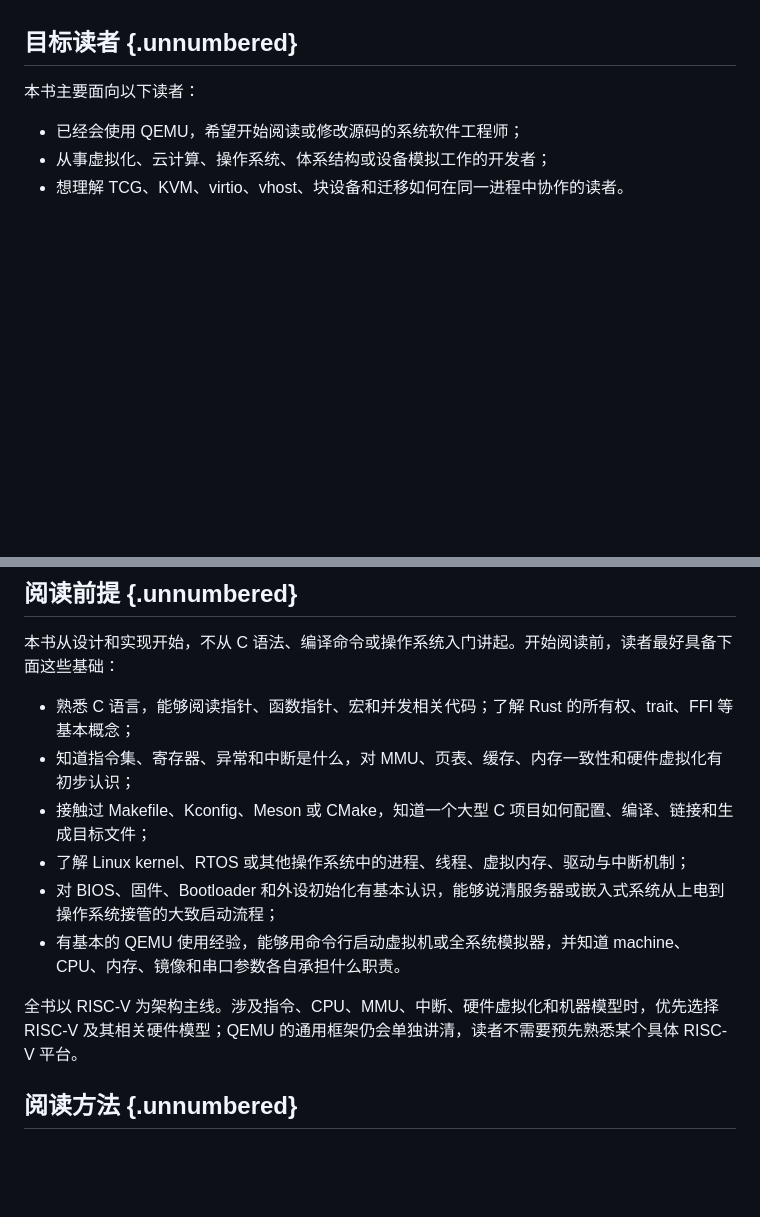
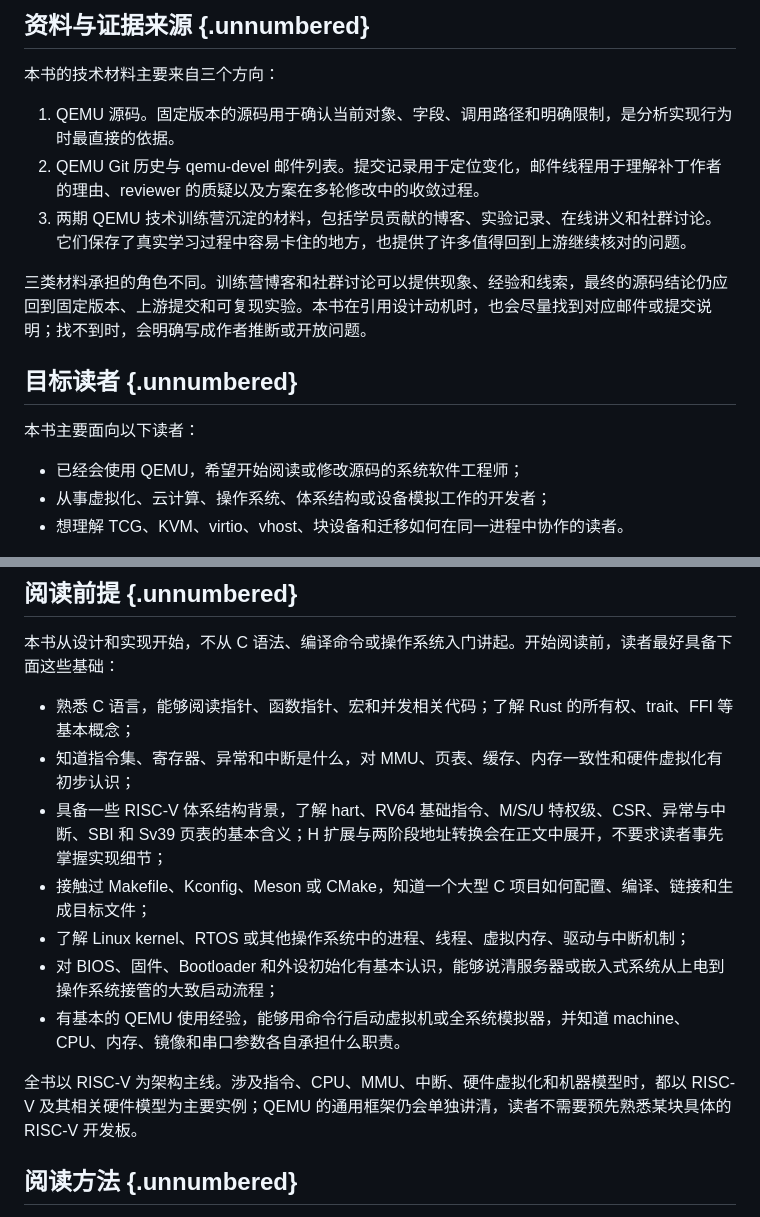
Before and after one commit to gevico/qemu-book, a Markdown page: book/introduction.md, 2 parts joined by grey strips. GitHub-like rendering; blank space fills up the shorter version.

Commit message:
Rewrite the book preface
Signed-off-by: Chao Liu <chao.liu@processmission.com>

```diff
--- a/book/introduction.md
+++ b/book/introduction.md
@@ -8,3 +35,12 @@ QEMU 的难，不只在于代码量大，也不只在于它同时支持许多宿
+## 资料与证据来源 {.unnumbered}
+
+本书的技术材料主要来自三个方向：
+
+1. QEMU 源码。固定版本的源码用于确认当前对象、字段、调用路径和明确限制，是分析实现行为时最直接的依据。
+2. QEMU Git 历史与 qemu-devel 邮件列表。提交记录用于定位变化，邮件线程用于理解补丁作者的理由、reviewer 的质疑以及方案在多轮修改中的收敛过程。
+3. 两期 QEMU 技术训练营沉淀的材料，包括学员贡献的博客、实验记录、在线讲义和社群讨论。它们保存了真实学习过程中容易卡住的地方，也提供了许多值得回到上游继续核对的问题。
+
+三类材料承担的角色不同。训练营博客和社群讨论可以提供现象、经验和线索，最终的源码结论仍应回到固定版本、上游提交和可复现实验。本书在引用设计动机时，也会尽量找到对应邮件或提交说明；找不到时，会明确写成作者推断或开放问题。
 
 ## 目标读者 {.unnumbered}
 
@@ -20,12 +56,13 @@ QEMU 的难，不只在于代码量大，也不只在于它同时支持许多宿
 
 - 熟悉 C 语言，能够阅读指针、函数指针、宏和并发相关代码；了解 Rust 的所有权、trait、FFI 等基本概念；
 - 知道指令集、寄存器、异常和中断是什么，对 MMU、页表、缓存、内存一致性和硬件虚拟化有初步认识；
+- 具备一些 RISC-V 体系结构背景，了解 hart、RV64 基础指令、M/S/U 特权级、CSR、异常与中断、SBI 和 Sv39 页表的基本含义；H 扩展与两阶段地址转换会在正文中展开，不要求读者事先掌握实现细节；
 - 接触过 Makefile、Kconfig、Meson 或 CMake，知道一个大型 C 项目如何配置、编译、链接和生成目标文件；
 - 了解 Linux kernel、RTOS 或其他操作系统中的进程、线程、虚拟内存、驱动与中断机制；
 - 对 BIOS、固件、Bootloader 和外设初始化有基本认识，能够说清服务器或嵌入式系统从上电到操作系统接管的大致启动流程；
 - 有基本的 QEMU 使用经验，能够用命令行启动虚拟机或全系统模拟器，并知道 machine、CPU、内存、镜像和串口参数各自承担什么职责。
 
-全书以 RISC-V 为架构主线。涉及指令、CPU、MMU、中断、硬件虚拟化和机器模型时，优先选择 RISC-V 及其相关硬件模型；QEMU 的通用框架仍会单独讲清，读者不需要预先熟悉某个具体 RISC-V 平台。
+全书以 RISC-V 为架构主线。涉及指令、CPU、MMU、中断、硬件虚拟化和机器模型时，都以 RISC-V 及其相关硬件模型为主要实例；QEMU 的通用框架仍会单独讲清，读者不需要预先熟悉某块具体的 RISC-V 开发板。
 
 ## 阅读方法 {.unnumbered}
 
```
Also changed, not shown: other parts of book/introduction.md (+29 -2 lines).
